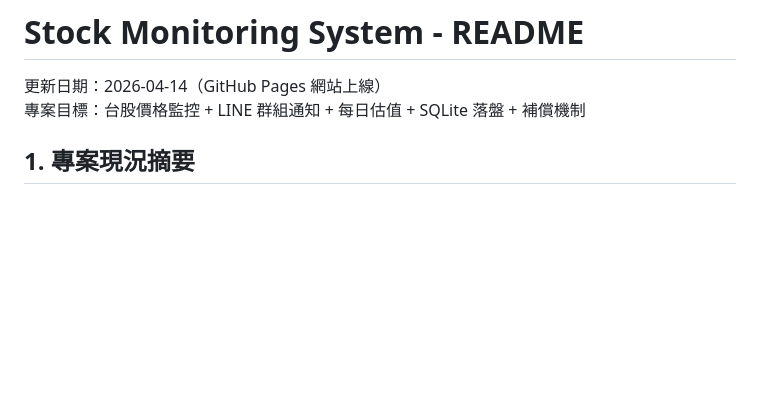
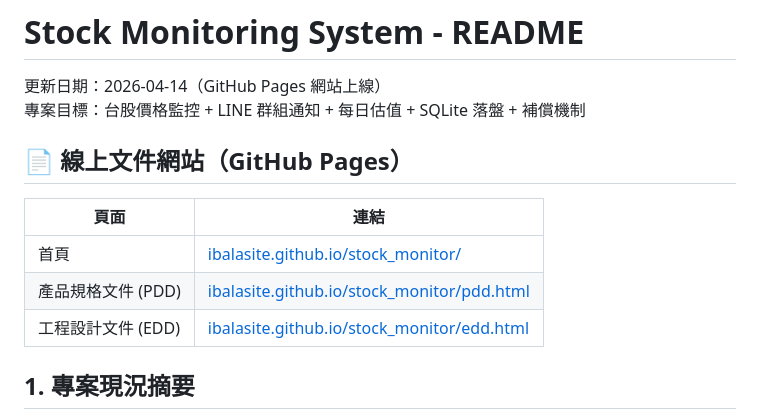
Before and after one commit to ibalasite/stock_monitor, a Markdown page: README.md, the part around the change. Rendered like a GitHub page; blank space fills up the shorter version.

Commit message:
docs: add GitHub Pages links to top of README

```diff
--- a/README.md
+++ b/README.md
@@ -2,6 +2,13 @@
 
 更新日期：2026-04-14（GitHub Pages 網站上線）
 專案目標：台股價格監控 + LINE 群組通知 + 每日估值 + SQLite 落盤 + 補償機制
+
+## 📄 線上文件網站（GitHub Pages）
+| 頁面 | 連結 |
+|---|---|
+| 首頁 | [ibalasite.github.io/stock_monitor/](https://ibalasite.github.io/stock_monitor/) |
+| 產品規格文件 (PDD) | [ibalasite.github.io/stock_monitor/pdd.html](https://ibalasite.github.io/stock_monitor/pdd.html) |
+| 工程設計文件 (EDD) | [ibalasite.github.io/stock_monitor/edd.html](https://ibalasite.github.io/stock_monitor/edd.html) |
 
 ## 1. 專案現況摘要
 1. 規格文件已完成並完成主要一致性對齊（PDD/EDD/User Story/Test Plan/Feature）。
```
